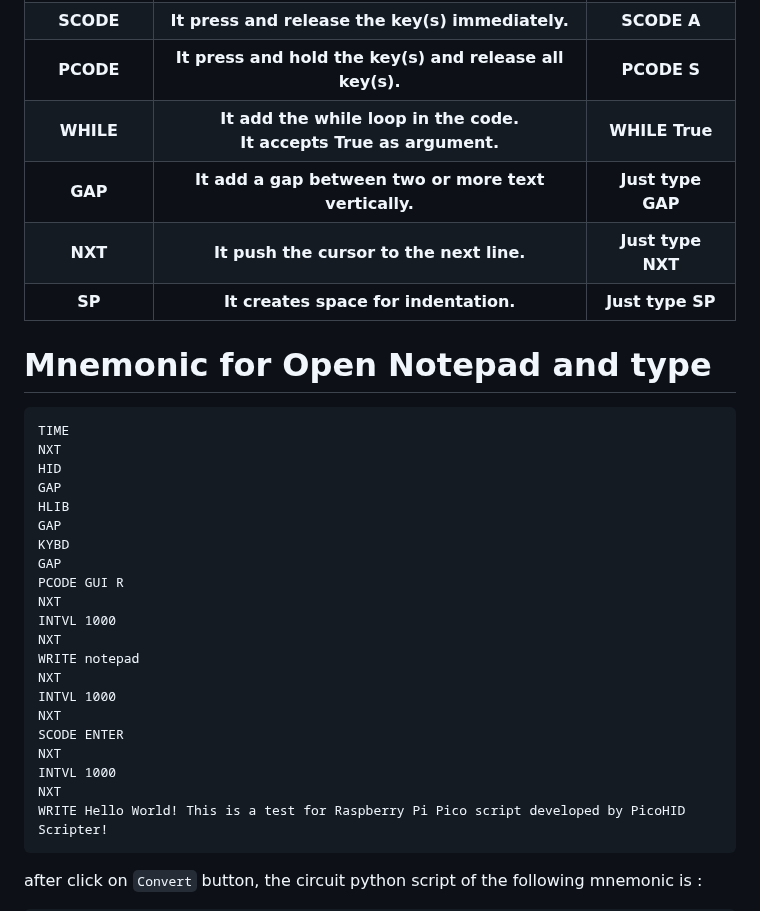
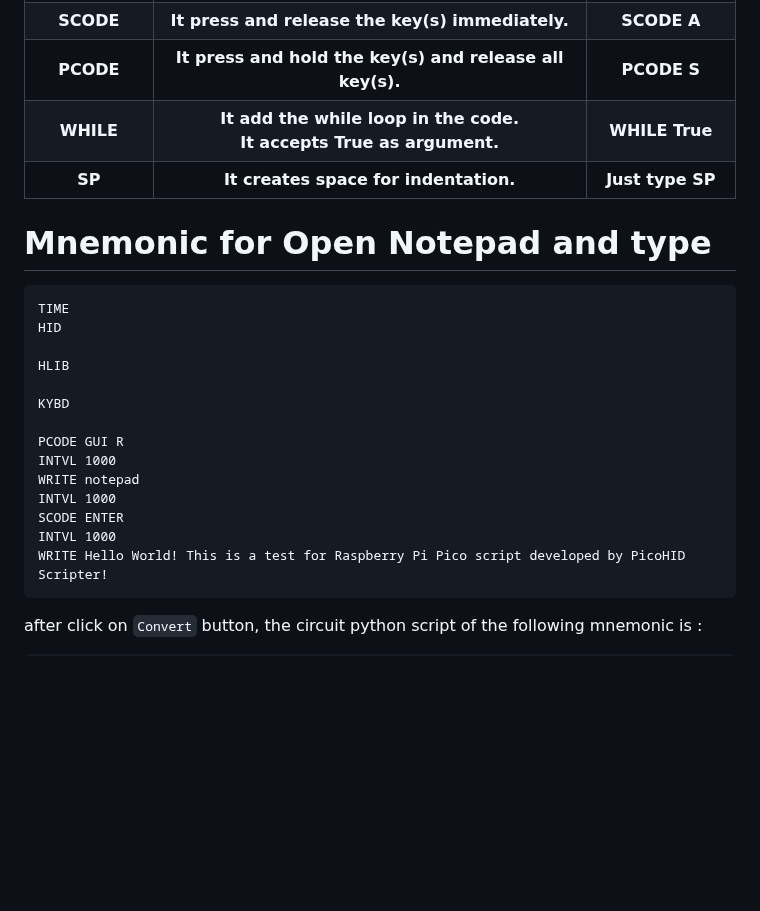
Before and after one commit to wirebits/PicoHID-Scripter, a Markdown page: README.md, the part around the change. Rendered like a GitHub page; blank space fills up the shorter version.

Commit message:
Newline feature added

````diff
--- a/README.md
+++ b/README.md
@@ -100,16 +100,6 @@ Means circuit python is successfully flashed in the Raspberry Pi Pico.
   <th>WHILE True</th>
  </tr>
  <tr>
-  <th>GAP</th>
-  <th>It add a gap between two or more text vertically.</th>
-  <th>Just type GAP</th>
- </tr>
- <tr>
-  <th>NXT</th>
-  <th>It push the cursor to the next line.</th>
-  <th>Just type NXT</th>
- </tr>
- <tr>
   <th>SP</th>
   <th>It creates space for indentation.</th>
   <th>Just type SP</th>
@@ -120,25 +110,18 @@ Means circuit python is successfully flashed in the Raspberry Pi Pico.
 
 ```
 TIME
-NXT
 HID
-GAP
+
 HLIB
-GAP
+
 KYBD
-GAP
+
 PCODE GUI R
-NXT
 INTVL 1000
-NXT
 WRITE notepad
-NXT
 INTVL 1000
-NXT
 SCODE ENTER
-NXT
 INTVL 1000
-NXT
 WRITE Hello World! This is a test for Raspberry Pi Pico script developed by PicoHID Scripter!
 ```
 after click on ```Convert``` button, the circuit python script of the following mnemonic is :<br>
````
